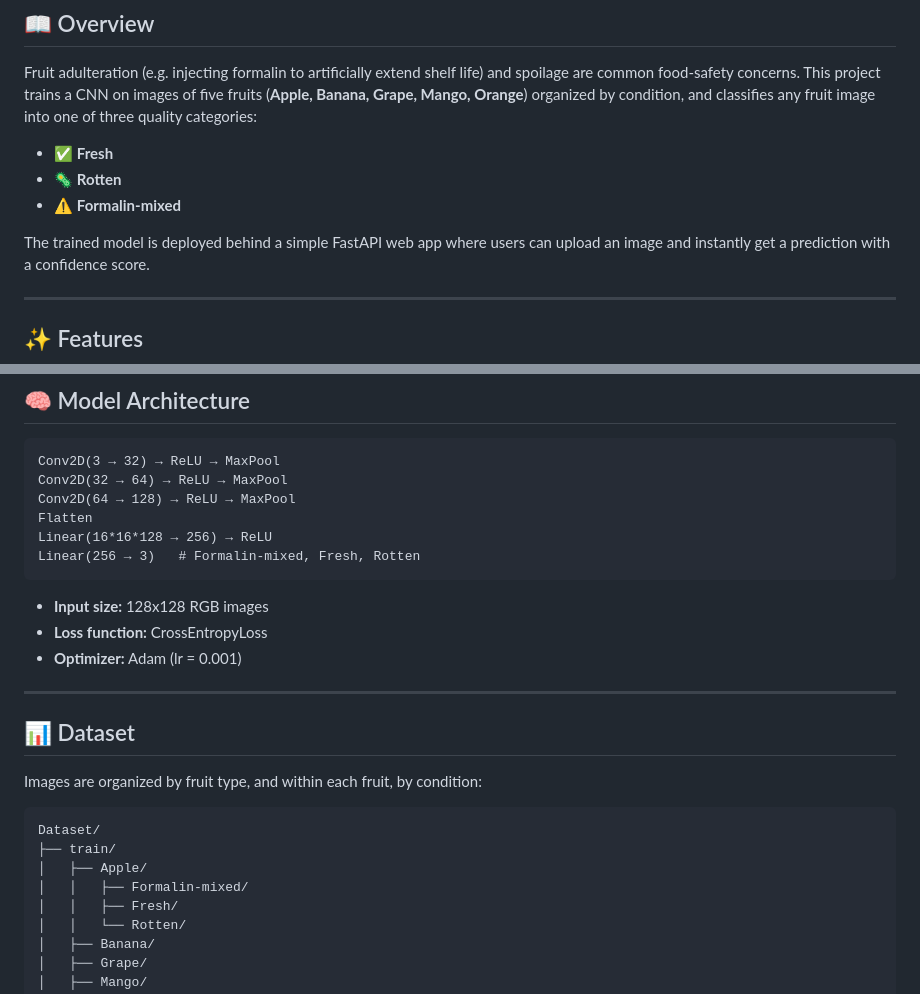
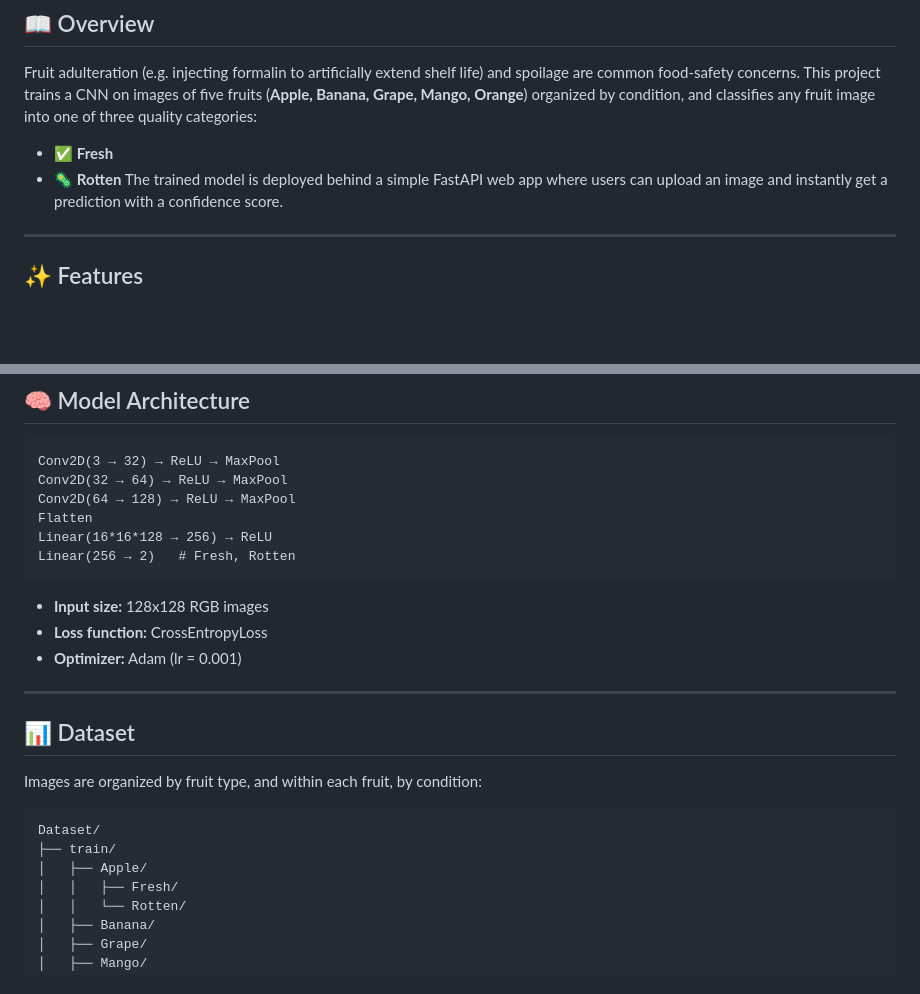
Before and after one commit to zakir-maswani/Fruits-Quality-Classification-CNN, a Markdown page: README.md, 2 parts joined by grey strips. Drawn GitHub-style; blank space fills up the shorter version.

Commit message:
Update README to remove Formalin-mixed category
Removed 'Formalin-mixed' category from the classification model and updated the README to reflect the changes in the architecture and dataset structure.

````diff
--- a/README.md
+++ b/README.md
@@ -24,8 +24,6 @@ Fruit adulteration (e.g. injecting formalin to artificially extend shelf life) a
 
 - ✅ **Fresh**
 - 🦠 **Rotten**
-- ⚠️ **Formalin-mixed**
-
 The trained model is deployed behind a simple FastAPI web app where users can upload an image and instantly get a prediction with a confidence score.
 
 ---
@@ -67,7 +65,7 @@ Conv2D(32 → 64) → ReLU → MaxPool
 Conv2D(64 → 128) → ReLU → MaxPool
 Flatten
 Linear(16*16*128 → 256) → ReLU
-Linear(256 → 3)   # Formalin-mixed, Fresh, Rotten
+Linear(256 → 2)   # Fresh, Rotten
 ```
 
 - **Input size:** 128x128 RGB images
@@ -84,7 +82,6 @@ Images are organized by fruit type, and within each fruit, by condition:
 Dataset/
 ├── train/
 │   ├── Apple/
-│   │   ├── Formalin-mixed/
 │   │   ├── Fresh/
 │   │   └── Rotten/
 │   ├── Banana/
````
